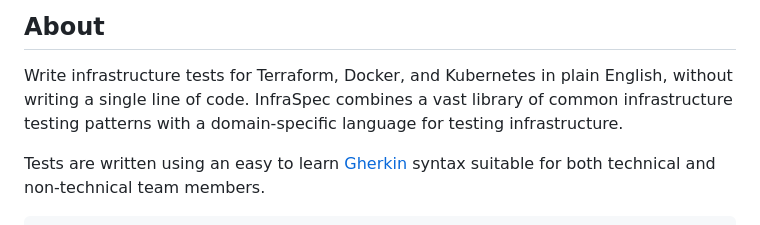
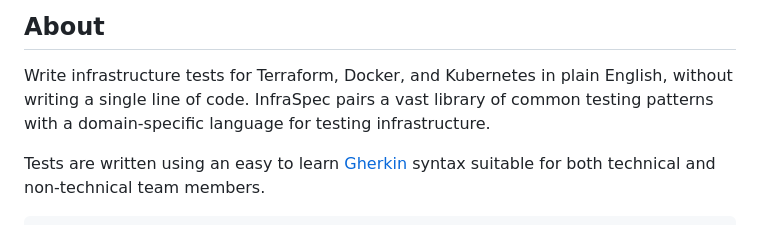
Before and after one commit to robmorgan/infraspec, a Markdown page: README.md, the part around the change. Drawn GitHub-style.

Commit message:
chore: tweak readme

```diff
--- a/README.md
+++ b/README.md
@@ -11,8 +11,8 @@
 ## About
 
 Write infrastructure tests for Terraform, Docker, and Kubernetes in plain English, without writing a single line of
-code. InfraSpec combines a vast library of common infrastructure testing patterns with a domain-specific language for
-testing infrastructure.
+code. InfraSpec pairs a vast library of common testing patterns with a domain-specific language for testing
+infrastructure.
 
 Tests are written using an easy to learn [Gherkin](https://cucumber.io/docs/gherkin/) syntax suitable for both
 technical and non-technical team members.
```
